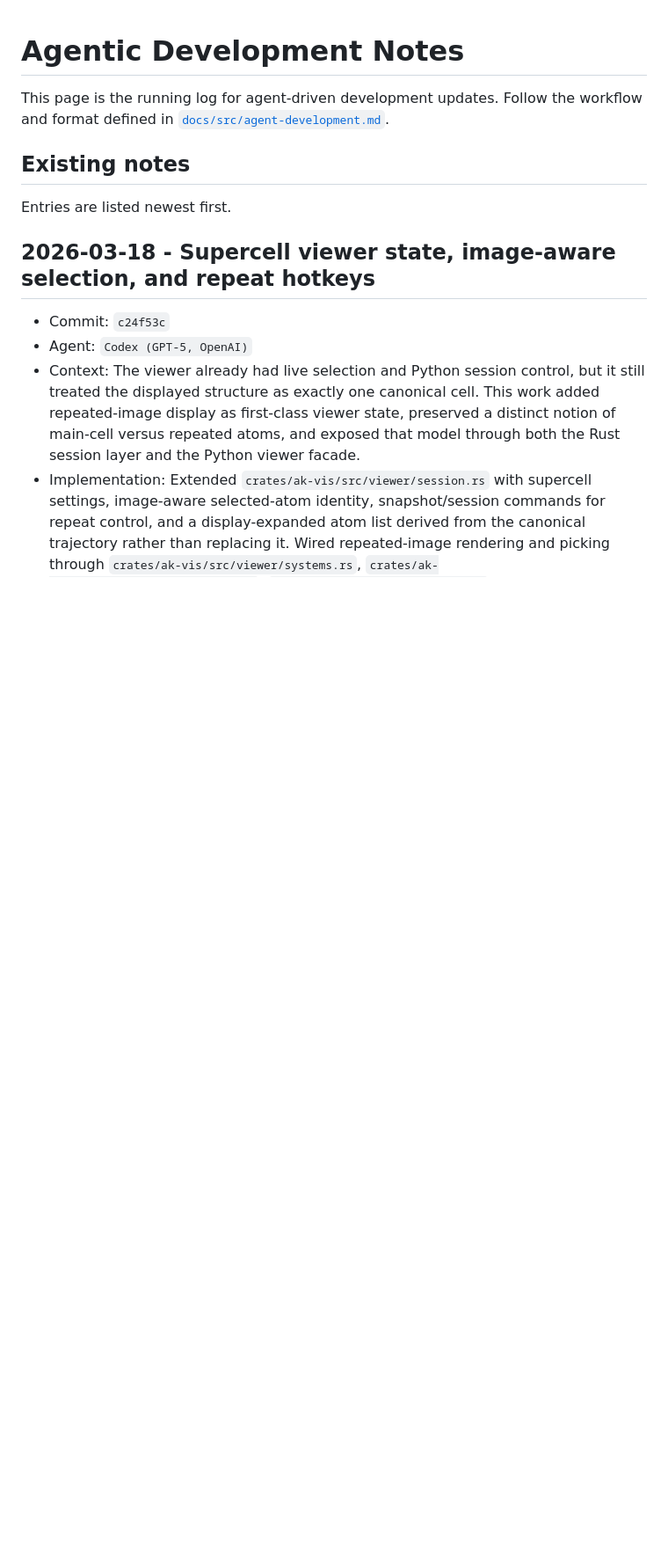
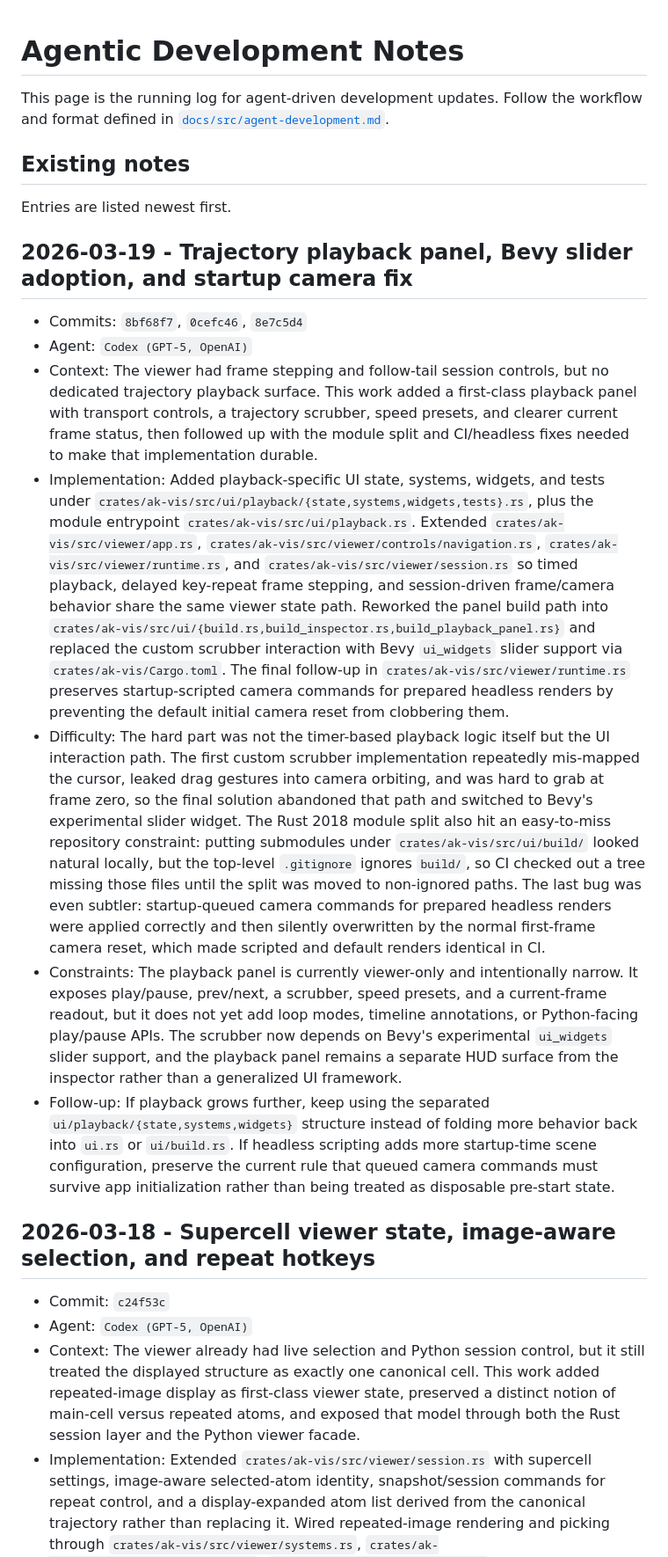
Before and after one commit to Mads-PeterVC/atomic-kernels, a Markdown page: docs/src/agent-development-notes.md, the part around the change. Shown at 88% size. Rendered like a GitHub page; blank space fills up the shorter version.

```diff
--- a/docs/src/agent-development-notes.md
+++ b/docs/src/agent-development-notes.md
@@ -7,6 +7,53 @@ and format defined in
 ## Existing notes
 
 Entries are listed newest first.
+
+## 2026-03-19 - Trajectory playback panel, Bevy slider adoption, and startup camera fix
+
+- Commits: `8bf68f7`, `0cefc46`, `8e7c5d4`
+- Agent: `Codex (GPT-5, OpenAI)`
+- Context: The viewer had frame stepping and follow-tail session controls, but no
+  dedicated trajectory playback surface. This work added a first-class playback panel
+  with transport controls, a trajectory scrubber, speed presets, and clearer current
+  frame status, then followed up with the module split and CI/headless fixes needed to
+  make that implementation durable.
+- Implementation: Added playback-specific UI state, systems, widgets, and tests under
+  `crates/ak-vis/src/ui/playback/{state,systems,widgets,tests}.rs`, plus the module
+  entrypoint `crates/ak-vis/src/ui/playback.rs`. Extended
+  `crates/ak-vis/src/viewer/app.rs`,
+  `crates/ak-vis/src/viewer/controls/navigation.rs`,
+  `crates/ak-vis/src/viewer/runtime.rs`, and
+  `crates/ak-vis/src/viewer/session.rs` so timed playback, delayed key-repeat frame
+  stepping, and session-driven frame/camera behavior share the same viewer state path.
+  Reworked the panel build path into
+  `crates/ak-vis/src/ui/{build.rs,build_inspector.rs,build_playback_panel.rs}` and
+  replaced the custom scrubber interaction with Bevy `ui_widgets` slider support via
+  `crates/ak-vis/Cargo.toml`. The final follow-up in
+  `crates/ak-vis/src/viewer/runtime.rs` preserves startup-scripted camera commands for
+  prepared headless renders by preventing the default initial camera reset from
+  clobbering them.
+- Difficulty: The hard part was not the timer-based playback logic itself but the UI
+  interaction path. The first custom scrubber implementation repeatedly mis-mapped the
+  cursor, leaked drag gestures into camera orbiting, and was hard to grab at frame
+  zero, so the final solution abandoned that path and switched to Bevy's experimental
+  slider widget. The Rust 2018 module split also hit an easy-to-miss repository
+  constraint: putting submodules under `crates/ak-vis/src/ui/build/` looked natural
+  locally, but the top-level `.gitignore` ignores `build/`, so CI checked out a tree
+  missing those files until the split was moved to non-ignored paths. The last bug was
+  even subtler: startup-queued camera commands for prepared headless renders were
+  applied correctly and then silently overwritten by the normal first-frame camera
+  reset, which made scripted and default renders identical in CI.
+- Constraints: The playback panel is currently viewer-only and intentionally narrow. It
+  exposes play/pause, prev/next, a scrubber, speed presets, and a current-frame
+  readout, but it does not yet add loop modes, timeline annotations, or Python-facing
+  play/pause APIs. The scrubber now depends on Bevy's experimental `ui_widgets` slider
+  support, and the playback panel remains a separate HUD surface from the inspector
+  rather than a generalized UI framework.
+- Follow-up: If playback grows further, keep using the separated
+  `ui/playback/{state,systems,widgets}` structure instead of folding more behavior back
+  into `ui.rs` or `ui/build.rs`. If headless scripting adds more startup-time scene
+  configuration, preserve the current rule that queued camera commands must survive app
+  initialization rather than being treated as disposable pre-start state.
 
 ## 2026-03-18 - Supercell viewer state, image-aware selection, and repeat hotkeys
 
```
Also changed, not shown: docs/src/agent-development-features.md (+17 -9 lines).
